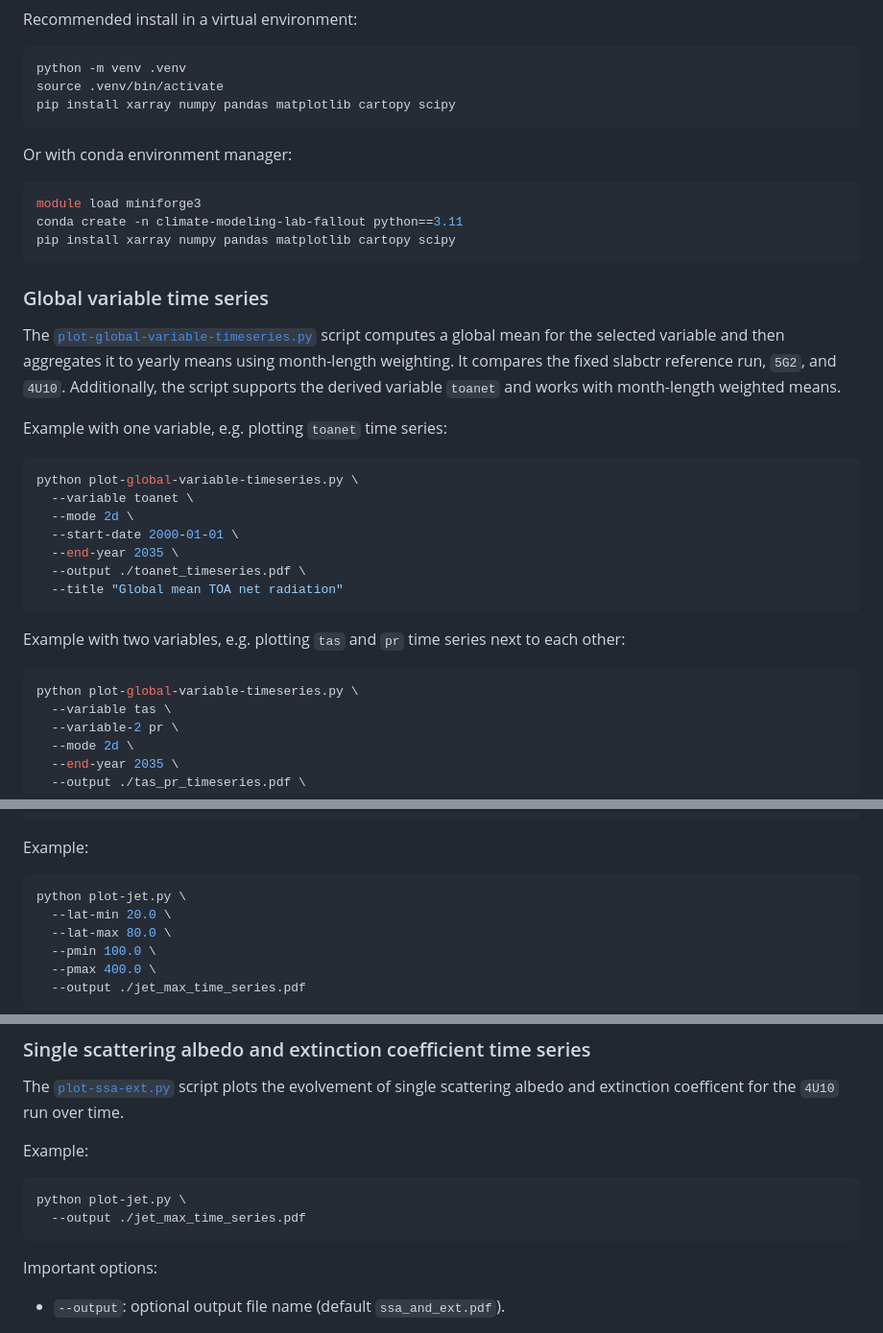
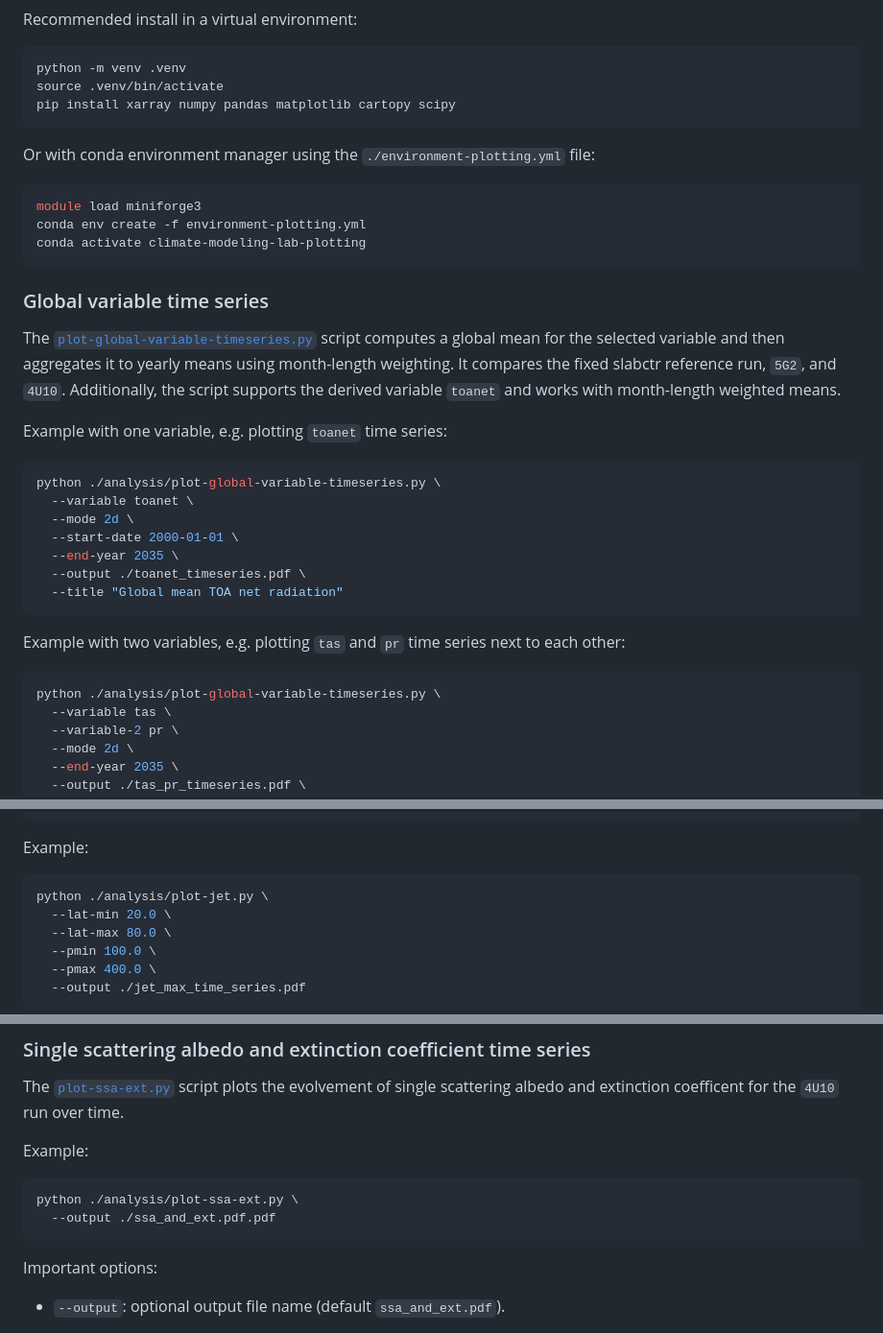
Before and after one commit to Silas2701/climate-modeling-lab-fallout, a Markdown page: README.md, 3 parts joined by grey strips. Shown at 96% size. Rendered like a GitHub page.

Commit message:
docs: Correct plotting examples

````diff
--- a/README.md
+++ b/README.md
@@ -183,12 +183,12 @@ source .venv/bin/activate
 pip install xarray numpy pandas matplotlib cartopy scipy
 ```
 
-Or with conda environment manager:
+Or with conda environment manager using the `./environment-plotting.yml` file:
 
 ```bash
 module load miniforge3
-conda create -n climate-modeling-lab-fallout python==3.11
-pip install xarray numpy pandas matplotlib cartopy scipy
+conda env create -f environment-plotting.yml
+conda activate climate-modeling-lab-plotting
 ```
 
 ### Global variable time series
@@ -199,7 +199,7 @@ Additionally, the script supports the derived variable `toanet` and works with m
 Example with one variable, e.g. plotting `toanet` time series:
 
 ```bash
-python plot-global-variable-timeseries.py \
+python ./analysis/plot-global-variable-timeseries.py \
   --variable toanet \
   --mode 2d \
   --start-date 2000-01-01 \
@@ -211,7 +211,7 @@ python plot-global-variable-timeseries.py \
 Example with two variables, e.g. plotting `tas` and `pr` time series next to each other:
 
 ```bash
-python plot-global-variable-timeseries.py \
+python ./analysis/plot-global-variable-timeseries.py \
   --variable tas \
   --variable-2 pr \
   --mode 2d \
@@ -249,7 +249,7 @@ cdo yearmean -zonmean -expr,'wind_speed=sqrt(ua*ua+va*va); pfull=pfull' -selvar,
 Example:
 
 ```bash
-python plot-jet.py \
+python ./analysis/plot-jet.py \
   --lat-min 20.0 \
   --lat-max 80.0 \
   --pmin 100.0 \
@@ -271,8 +271,8 @@ The [`plot-ssa-ext.py`](./analysis/plot-ssa-ext.py) script plots the evolvement
 Example:
 
 ```bash
-python plot-jet.py \
-  --output ./jet_max_time_series.pdf
+python ./analysis/plot-ssa-ext.py \
+  --output ./ssa_and_ext.pdf.pdf
 ```
 
 Important options:
````
